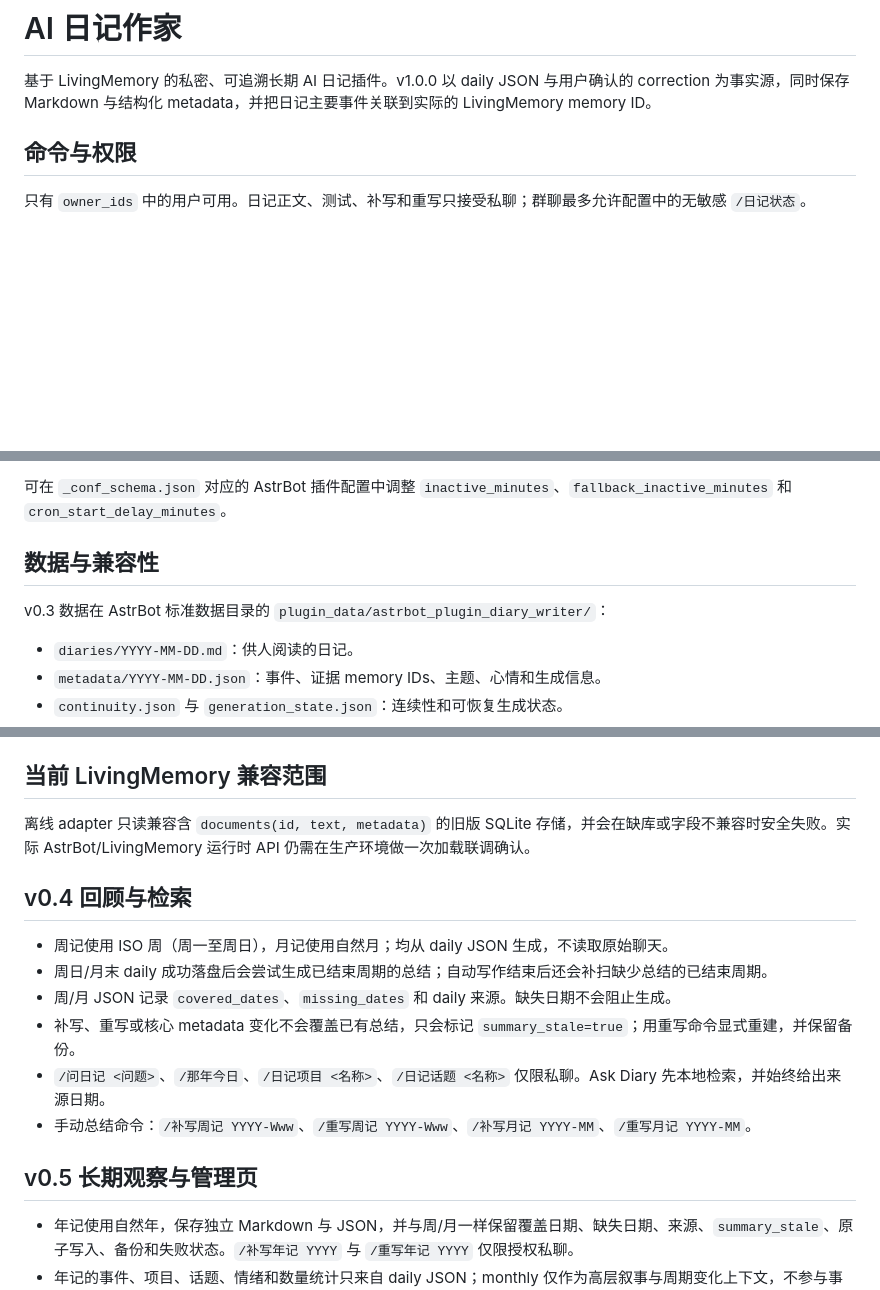
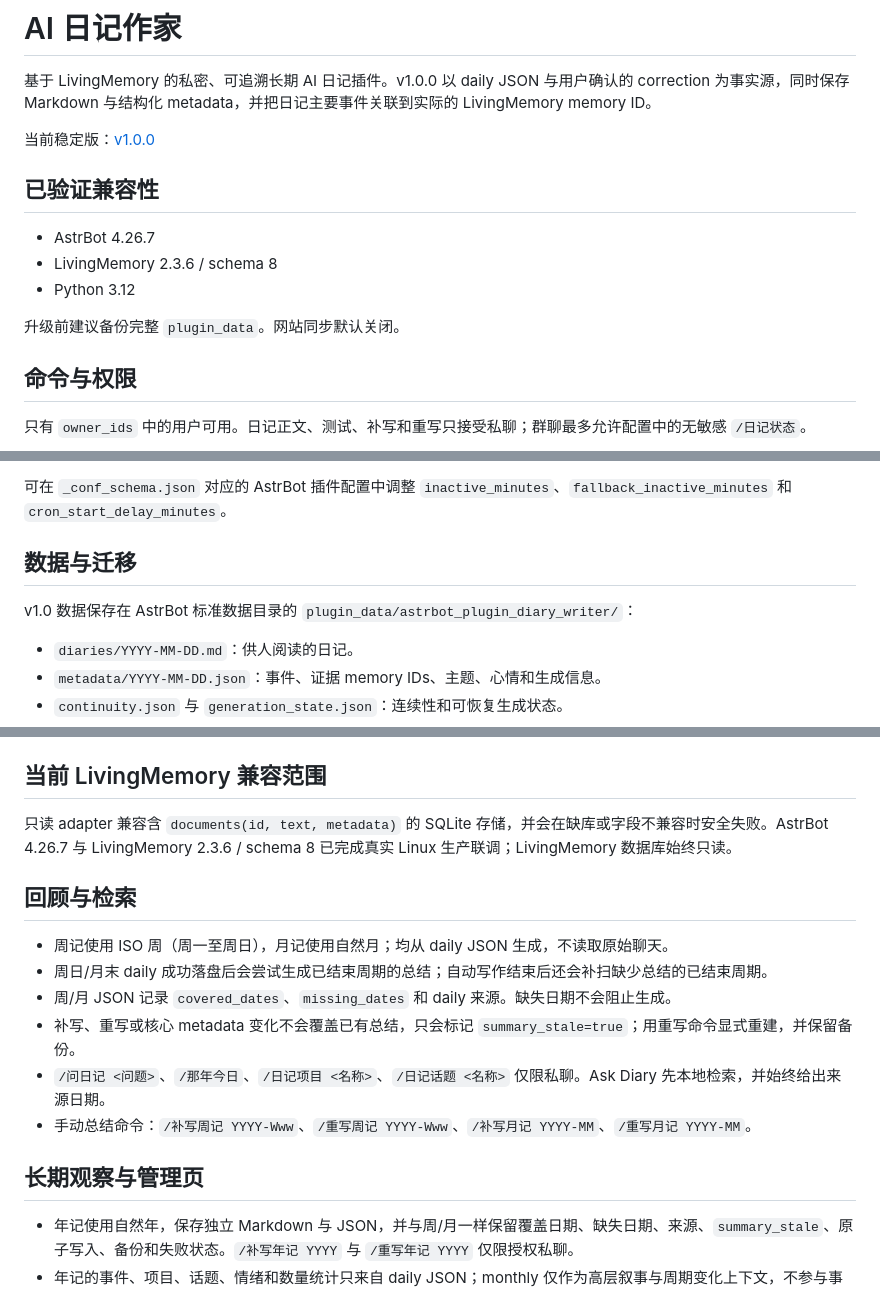
Before and after one commit to aganwkh/astrbot_plugin_diary_writer, a Markdown page: README.md, 3 parts joined by grey strips. Rendered like a GitHub page; blank space fills up the shorter version.

Commit message:
docs: polish v1.0 repository overview

```diff
--- a/README.md
+++ b/README.md
@@ -1,6 +1,16 @@
 # AI 日记作家
 
 基于 LivingMemory 的私密、可追溯长期 AI 日记插件。v1.0.0 以 daily JSON 与用户确认的 correction 为事实源，同时保存 Markdown 与结构化 metadata，并把日记主要事件关联到实际的 LivingMemory memory ID。
+
+当前稳定版：[v1.0.0](https://github.com/aganwkh/astrbot_plugin_diary_writer/releases/tag/v1.0.0)
+
+## 已验证兼容性
+
+- AstrBot 4.26.7
+- LivingMemory 2.3.6 / schema 8
+- Python 3.12
+
+升级前建议备份完整 `plugin_data`。网站同步默认关闭。
 
 ## 命令与权限
 
@@ -31,9 +41,9 @@
 
 可在 `_conf_schema.json` 对应的 AstrBot 插件配置中调整 `inactive_minutes`、`fallback_inactive_minutes` 和 `cron_start_delay_minutes`。
 
-## 数据与兼容性
+## 数据与迁移
 
-v0.3 数据在 AstrBot 标准数据目录的 `plugin_data/astrbot_plugin_diary_writer/`：
+v1.0 数据保存在 AstrBot 标准数据目录的 `plugin_data/astrbot_plugin_diary_writer/`：
 
 - `diaries/YYYY-MM-DD.md`：供人阅读的日记。
 - `metadata/YYYY-MM-DD.json`：事件、证据 memory IDs、主题、心情和生成信息。
@@ -52,9 +62,9 @@ v0.3 数据在 AstrBot 标准数据目录的 `plugin_data/astrbot_plugin_diary_w
 
 ## 当前 LivingMemory 兼容范围
 
-离线 adapter 只读兼容含 `documents(id, text, metadata)` 的旧版 SQLite 存储，并会在缺库或字段不兼容时安全失败。实际 AstrBot/LivingMemory 运行时 API 仍需在生产环境做一次加载联调确认。
+只读 adapter 兼容含 `documents(id, text, metadata)` 的 SQLite 存储，并会在缺库或字段不兼容时安全失败。AstrBot 4.26.7 与 LivingMemory 2.3.6 / schema 8 已完成真实 Linux 生产联调；LivingMemory 数据库始终只读。
 
-## v0.4 回顾与检索
+## 回顾与检索
 
 - 周记使用 ISO 周（周一至周日），月记使用自然月；均从 daily JSON 生成，不读取原始聊天。
 - 周日/月末 daily 成功落盘后会尝试生成已结束周期的总结；自动写作结束后还会补扫缺少总结的已结束周期。
@@ -63,7 +73,7 @@ v0.3 数据在 AstrBot 标准数据目录的 `plugin_data/astrbot_plugin_diary_w
 - `/问日记 <问题>`、`/那年今日`、`/日记项目 <名称>`、`/日记话题 <名称>` 仅限私聊。Ask Diary 先本地检索，并始终给出来源日期。
 - 手动总结命令：`/补写周记 YYYY-Www`、`/重写周记 YYYY-Www`、`/补写月记 YYYY-MM`、`/重写月记 YYYY-MM`。
 
-## v0.5 长期观察与管理页
+## 长期观察与管理页
 
 - 年记使用自然年，保存独立 Markdown 与 JSON，并与周/月一样保留覆盖日期、缺失日期、来源、`summary_stale`、原子写入、备份和失败状态。`/补写年记 YYYY` 与 `/重写年记 YYYY` 仅限授权私聊。
 - 年记的事件、项目、话题、情绪和数量统计只来自 daily JSON；monthly 仅作为高层叙事与周期变化上下文，不参与事实计数，避免重复统计。
```
Also changed, not shown: other parts of README.md (+2 -2 lines).
